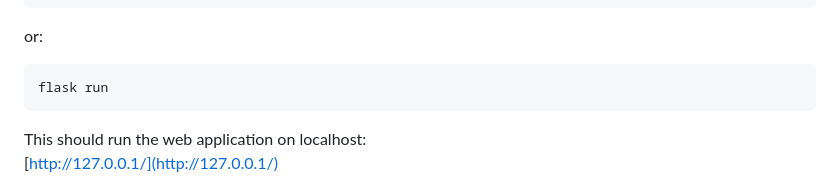
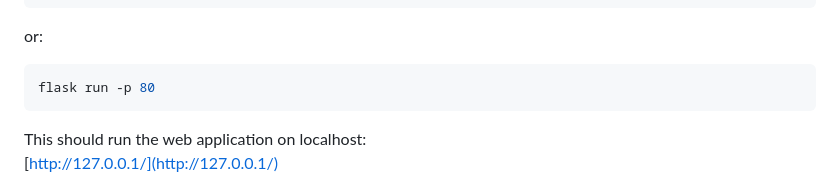
Before and after one commit to antazo/ai-python, a Markdown page: README.md, the part around the change. Rendered like a GitHub page.

Commit message:
Change Flask to run on port 80 (HTTP) as default

````diff
--- a/README.md
+++ b/README.md
@@ -109,7 +109,7 @@ py app.py
 or:
 
 ```bash
-flask run
+flask run -p 80
 ```
 
 This should run the web application on localhost:
````
